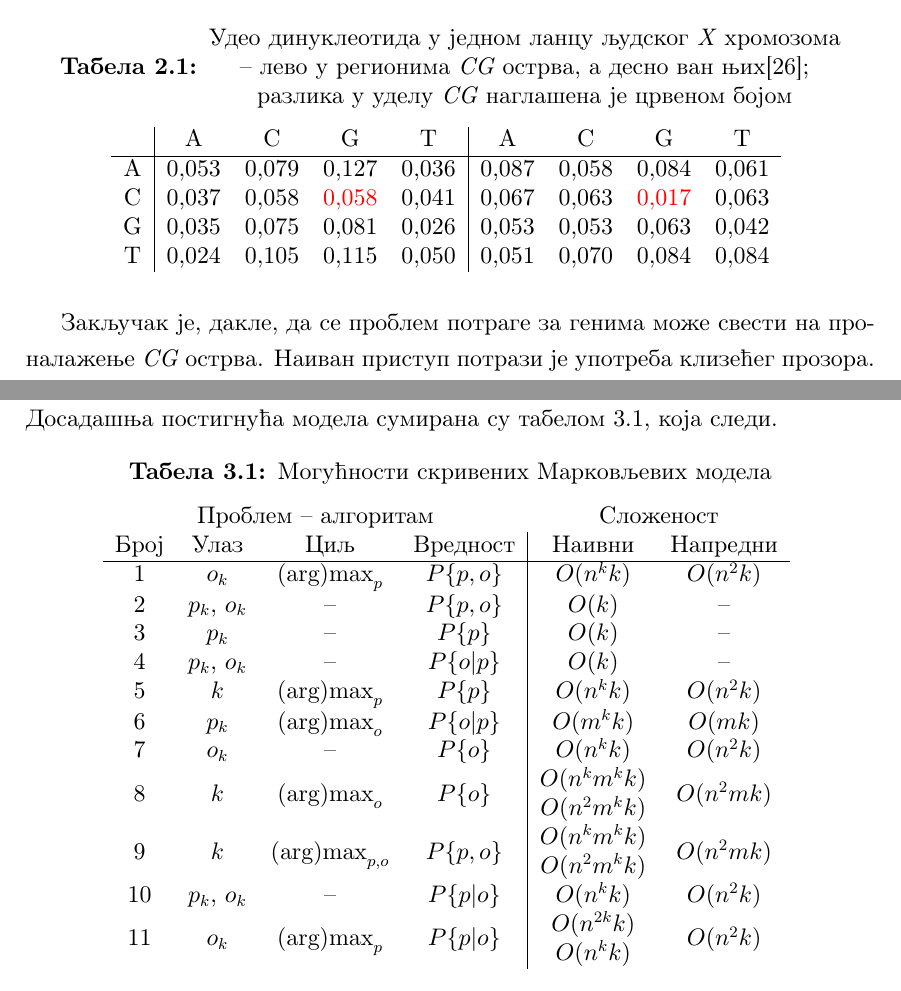
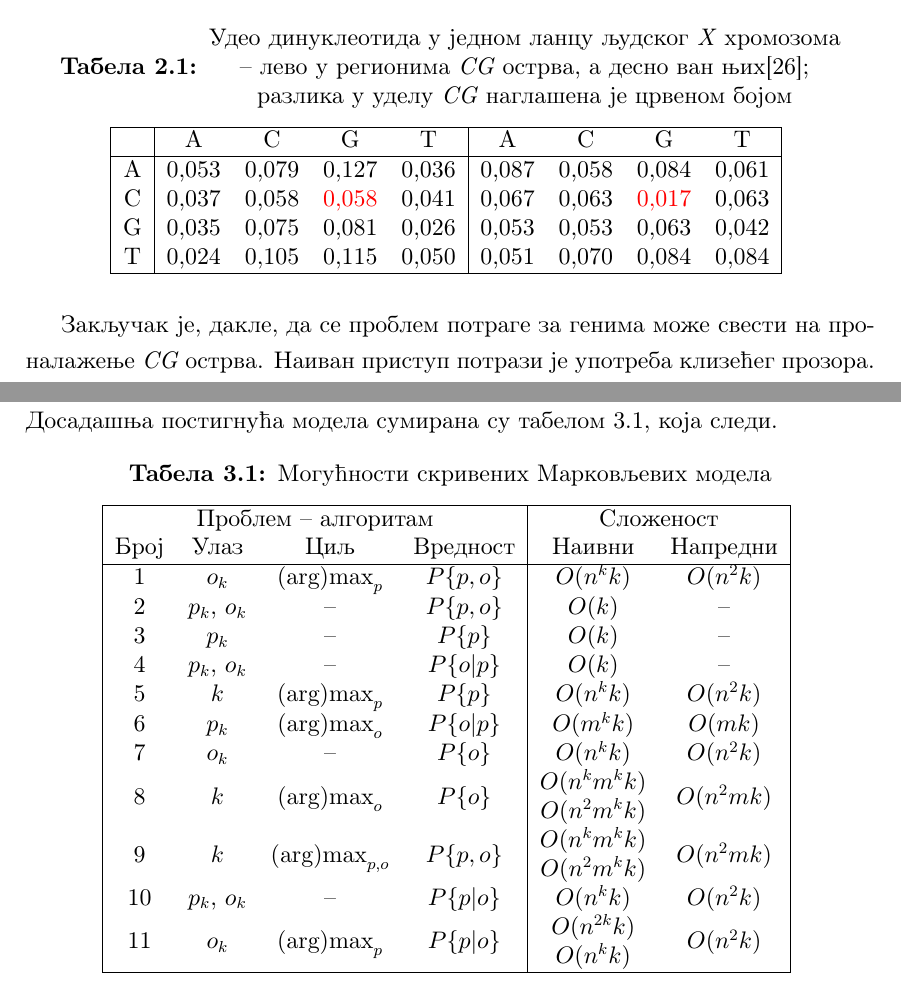
Before and after one commit to matfija/HMM-u-bioinformatici, a LaTeX book (rad/HMM-u-bioinformatici.tex): two parts of pages 12 and 34 of 75, joined at a grey line, cut so that both start at the same text. Compiled offline with pdfLaTeX.

Commit message:
Uokvirene sve tabele

```diff
--- a/rad/HMM-u-bioinformatici.tex
+++ b/rad/HMM-u-bioinformatici.tex
@@ -159,12 +159,12 @@
 \begin{table}[h!]
   \centering
   \caption{\dvareda{Удео динуклеотида у једном ланцу људског \textit{X} хромозома\\-- лево у регионима \textit{CG} острва, а десно ван њих\cite{compeau2015};\\ разлика у уделу \textit{CG} наглашена је црвеном бојом}}
-  \begin{tabular}{c | c c c c | c c c c}
+  \begin{tabular}{| c | c c c c | c c c c |} \hline
    & A & C & G & T & A & C & G & T \\ \hline
   A & 0,053 & 0,079 & 0,127 & 0,036 & 0,087 & 0,058 & 0,084 & 0,061 \\
   C & 0,037 & 0,058 & \textcolor{red}{0,058} & 0,041 & 0,067 & 0,063 & \textcolor{red}{0,017} & 0,063 \\
   G & 0,035 & 0,075 & 0,081 & 0,026 & 0,053 & 0,053 & 0,063 & 0,042 \\
-  T & 0,024 & 0,105 & 0,115 & 0,050 & 0,051 & 0,070 & 0,084 & 0,084
+  T & 0,024 & 0,105 & 0,115 & 0,050 & 0,051 & 0,070 & 0,084 & 0,084 \\ \hline
   \end{tabular}
   \label{tab:cg}
 \end{table}
@@ -517,8 +517,8 @@
 \begin{table}[h!]
   \centering
   \caption{Могућности скривених Марковљевих модела}
-  \begin{tabular}{c c c c | c c}
-  \multicolumn{4}{c}{Проблем -- алгоритам} & \multicolumn{2}{c}{Сложеност} \\
+  \begin{tabular}{| c c c c | c c |} \hline
+  \multicolumn{4}{| c |}{Проблем -- алгоритам} & \multicolumn{2}{ c |}{Сложеност} \\
   Број & Улаз & Циљ & Вредност & Наивни & Напредни \\ \hline
   \ref{prob:dekod}      & $o_k$             & $\operatorname*{(arg)max}_p$ & $P\{p, o\}$  & $O(n^k k)$  & $O(n^2 k)$  \\
   \ref{prob:putishod}  & $p_k$, $o_k$  & --                                               & $P\{p, o\}$  & $O(k)$         & -- \\
@@ -530,7 +530,7 @@
   \ref{prob:maxops}    & $k$               & $\operatorname*{(arg)max}_o$  & $P\{o\}$       & \dvareda{$O(n^k m^k k)$ \\ $O(n^2 m^k k)$} & $O(n^2 m k)$ \\
   \ref{prob:maxpo}      & $k$               & $\operatorname*{(arg)max}_{p, o} $ & $P\{p, o\}$ & \dvareda{$O(n^k m^k k)$ \\ $O(n^2 m^k k)$} & $O(n^2 m k)$ \\
   \ref{prob:putpri}       & $p_k$, $o_k$  & --                                              & $P\{p | o\}$ & $O(n^k k)$ & $O(n^2 k)$ \\
-  \ref{prob:maxputpri} & $o_k$            & $\operatorname*{(arg)max}_p$ & $P\{p | o\}$ & \dvareda{$O(n^{2k} k)$ \\ $O(n^k k)$} & $O(n^2 k)$
+  \ref{prob:maxputpri} & $o_k$            & $\operatorname*{(arg)max}_p$ & $P\{p | o\}$ & \dvareda{$O(n^{2k} k)$ \\ $O(n^k k)$} & $O(n^2 k)$ \\ \hline
   \end{tabular}
   \label{tab:hmm}
 \end{table}
```
Also changed, not shown: rad/HMM-u-bioinformatici.tex (12 more changed lines), 1 other file.
